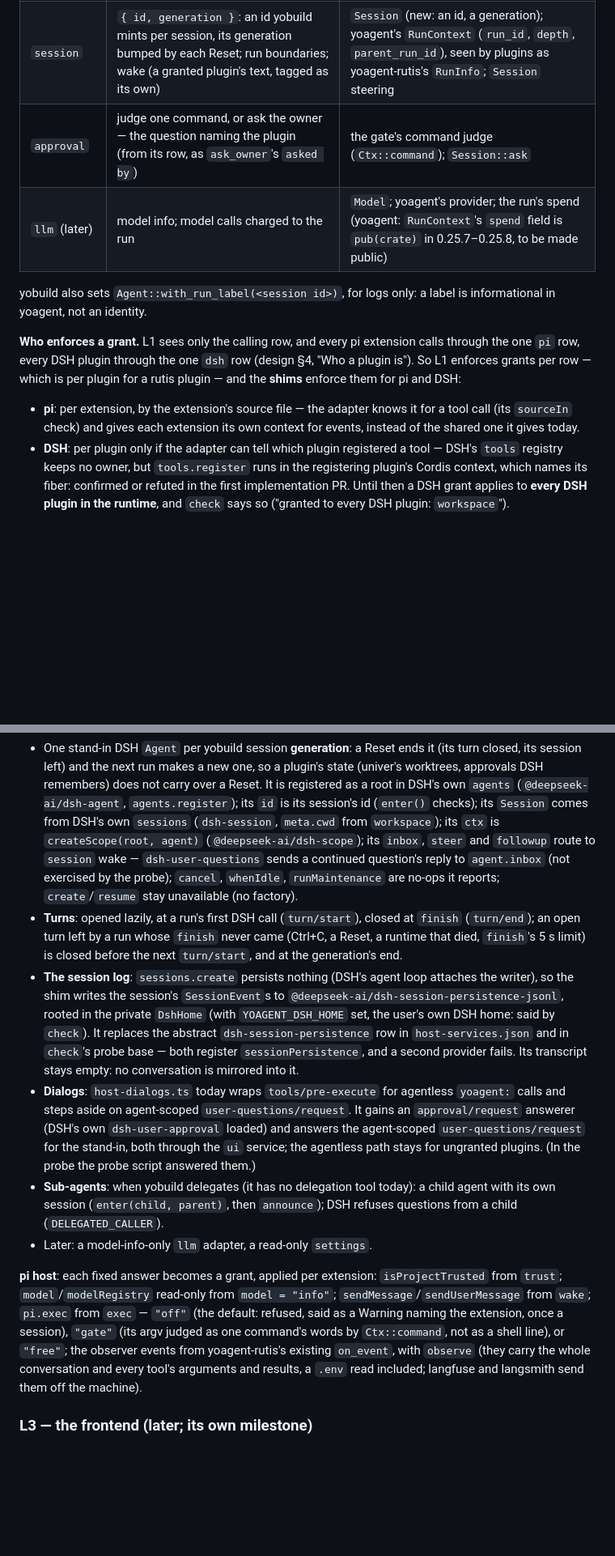
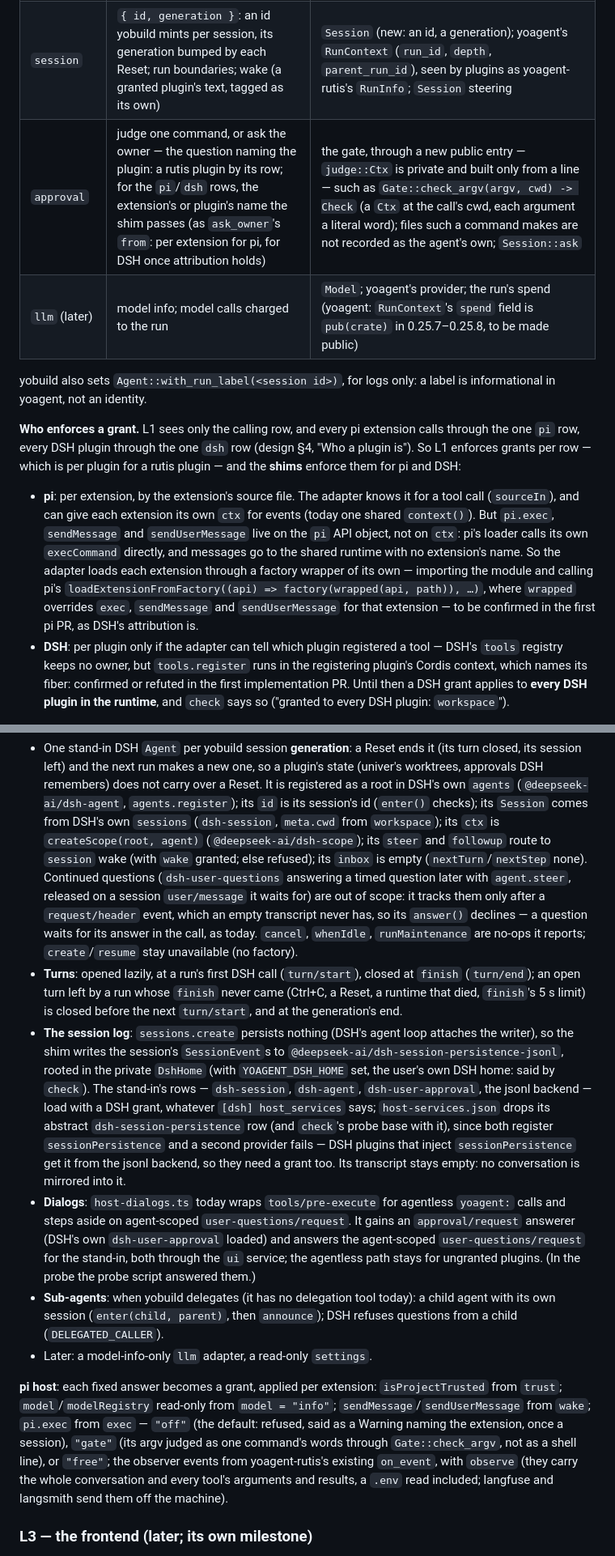
Before and after one commit to yologdev/yobuild, a Markdown page: docs/design.md, 2 parts joined by grey strips. Shown at 81% size. Drawn GitHub-style; blank space fills up the shorter version.

```diff
--- a/docs/design.md
+++ b/docs/design.md
@@ -1388,7 +1388,7 @@ the `provide_ask_owner(None)` pattern:
 |---|---|---|
 | `workspace` | the agent's folder; whether the project is trusted | `run`'s cwd; the `trust` grant |
 | `session` | `{ id, generation }`: an id yobuild mints per session, its generation bumped by each Reset; run boundaries; wake (a granted plugin's text, tagged as its own) | `Session` (new: an id, a generation); yoagent's `RunContext` (`run_id`, `depth`, `parent_run_id`), seen by plugins as yoagent-rutis's `RunInfo`; `Session` steering |
-| `approval` | judge one command, or ask the owner — the question naming the plugin (from its row, as `ask_owner`'s `asked by`) | the gate's command judge (`Ctx::command`); `Session::ask` |
+| `approval` | judge one command, or ask the owner — the question naming the plugin: a rutis plugin by its row; for the `pi`/`dsh` rows, the extension's or plugin's name the shim passes (as `ask_owner`'s `from`: per extension for pi, for DSH once attribution holds) | the gate, through a new public entry — `judge::Ctx` is private and built only from a line — such as `Gate::check_argv(argv, cwd) -> Check` (a `Ctx` at the call's cwd, each argument a literal word); files such a command makes are not recorded as the agent's own; `Session::ask` |
 | `llm` (later) | model info; model calls charged to the run | `Model`; yoagent's provider; the run's spend (yoagent: `RunContext`'s `spend` field is `pub(crate)` in 0.25.7–0.25.8, to be made public) |
 
 yobuild also sets `Agent::with_run_label(<session id>)`, for logs only: a
@@ -1400,9 +1400,17 @@ extension calls through the one `pi` row, every DSH plugin through the one
 which is per plugin for a rutis plugin — and the **shims** enforce them for
 pi and DSH:
 
-- **pi**: per extension, by the extension's source file — the adapter knows
-  it for a tool call (its `sourceIn` check) and gives each extension its own
-  context for events, instead of the shared one it gives today.
+- **pi**: per extension, by the extension's source file. The adapter knows
+  it for a tool call (`sourceIn`), and can give each extension its own
+  `ctx` for events (today one shared `context()`). But `pi.exec`,
+  `sendMessage` and `sendUserMessage` live on the `pi` API object, not on
+  `ctx`: pi's loader calls its own `execCommand` directly, and messages go
+  to the shared runtime with no extension's name. So the adapter loads each
+  extension through a factory wrapper of its own — importing the module
+  and calling pi's `loadExtensionFromFactory((api) => factory(wrapped(api,
+  path)), …)`, where `wrapped` overrides `exec`, `sendMessage` and
+  `sendUserMessage` for that extension — to be confirmed in the first pi
+  PR, as DSH's attribution is.
 - **DSH**: per plugin only if the adapter can tell which plugin registered a
   tool — DSH's `tools` registry keeps no owner, but `tools.register` runs in
   the registering plugin's Cordis context, which names its fiber: confirmed
@@ -1425,10 +1433,15 @@ stays for the rest):
   (`@deepseek-ai/dsh-agent`, `agents.register`); its `id` is its session's
   id (`enter()` checks); its `Session` comes from DSH's own `sessions`
   (`dsh-session`, `meta.cwd` from `workspace`); its `ctx` is
-  `createScope(root, agent)` (`@deepseek-ai/dsh-scope`); its `inbox`,
-  `steer` and `followup` route to `session` wake — `dsh-user-questions`
-  sends a continued question's reply to `agent.inbox` (not exercised by the
-  probe); `cancel`, `whenIdle`, `runMaintenance` are no-ops it reports;
+  `createScope(root, agent)` (`@deepseek-ai/dsh-scope`); its `steer` and
+  `followup` route to `session` wake (with `wake` granted; else refused);
+  its `inbox` is empty (`nextTurn`/`nextStep` none). Continued questions
+  (`dsh-user-questions` answering a timed question later with
+  `agent.steer`, released on a session `user/message` it waits for) are out
+  of scope: it tracks them only after a `request/header` event, which an
+  empty transcript never has, so its `answer()` declines — a question
+  waits for its answer in the call, as today. `cancel`, `whenIdle`,
+  `runMaintenance` are no-ops it reports;
   `create`/`resume` stay unavailable (no factory).
 - **Turns**: opened lazily, at a run's first DSH call (`turn/start`), closed
   at `finish` (`turn/end`); an open turn left by a run whose `finish` never
@@ -1438,10 +1451,14 @@ stays for the rest):
   attaches the writer), so the shim writes the session's `SessionEvent`s to
   `@deepseek-ai/dsh-session-persistence-jsonl`, rooted in the private
   `DshHome` (with `YOAGENT_DSH_HOME` set, the user's own DSH home: said by
-  `check`). It replaces the abstract `dsh-session-persistence` row in
-  `host-services.json` and in `check`'s probe base — both register
-  `sessionPersistence`, and a second provider fails. Its transcript stays
-  empty: no conversation is mirrored into it.
+  `check`). The stand-in's rows — `dsh-session`, `dsh-agent`,
+  `dsh-user-approval`, the jsonl backend — load with a DSH grant, whatever
+  `[dsh] host_services` says; `host-services.json` drops its abstract
+  `dsh-session-persistence` row (and `check`'s probe base with it), since
+  both register `sessionPersistence` and a second provider fails — DSH
+  plugins that inject `sessionPersistence` get it from the jsonl backend,
+  so they need a grant too. Its transcript stays empty: no conversation is
+  mirrored into it.
 - **Dialogs**: `host-dialogs.ts` today wraps `tools/pre-execute` for
   agentless `yoagent:` calls and steps aside on agent-scoped
   `user-questions/request`. It gains an `approval/request` answerer (DSH's
@@ -1459,7 +1476,7 @@ stays for the rest):
 `model = "info"`; `sendMessage`/`sendUserMessage` from `wake`; `pi.exec`
 from `exec` — `"off"` (the default: refused, said as a Warning naming the
 extension, once a session), `"gate"` (its argv judged as one command's
-words by `Ctx::command`, not as a shell line), or `"free"`; the observer
+words through `Gate::check_argv`, not as a shell line), or `"free"`; the observer
 events from yoagent-rutis's existing `on_event`, with `observe` (they carry
 the whole conversation and every tool's arguments and results, a `.env`
 read included; langfuse and langsmith send them off the machine).
```
Also changed, not shown: other parts of docs/design.md (+10 -7 lines), docs/roadmap.md (+9 -6 lines).
